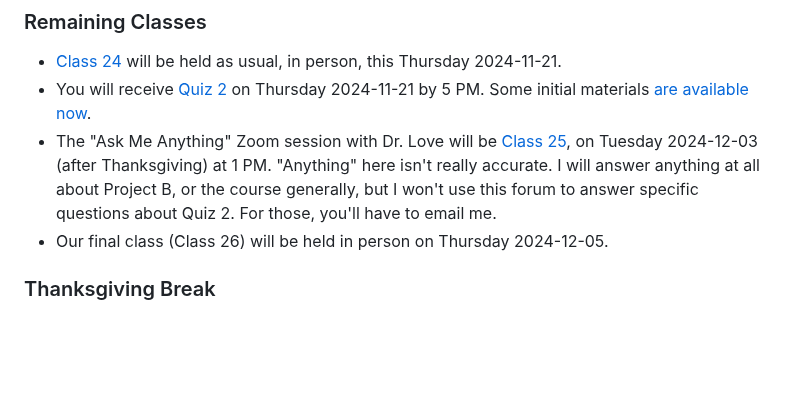
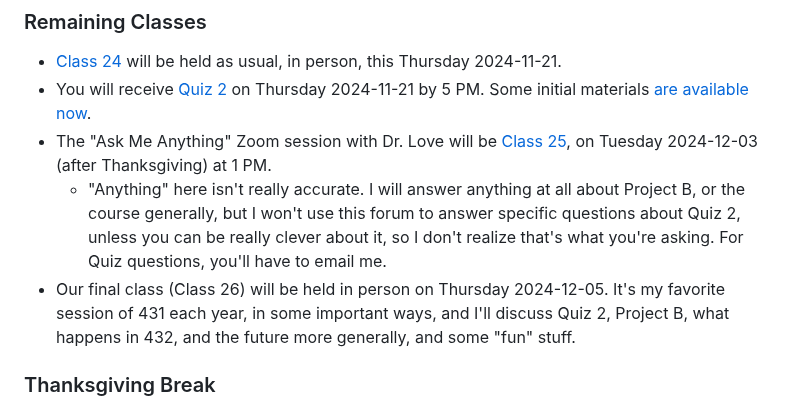
Before and after one commit to THOMASELOVE/431-classes-2024, a Markdown page: class23/README.md, the part around the change. GitHub-like rendering; blank space fills up the shorter version.

```diff
--- a/class23/README.md
+++ b/class23/README.md
@@ -35,8 +35,9 @@ Class | Date | Slides | Word .docx | Quarto .qmd | Recording
 
 - [Class 24](https://github.com/THOMASELOVE/431-classes-2024/tree/main/class24) will be held as usual, in person, this Thursday 2024-11-21.
 - You will receive [Quiz 2](https://github.com/THOMASELOVE/431-quizzes-2024/tree/main/quiz2) on Thursday 2024-11-21 by 5 PM. Some initial materials [are available now](https://github.com/THOMASELOVE/431-quizzes-2024/tree/main/quiz2).
-- The "Ask Me Anything" Zoom session with Dr. Love will be [Class 25](https://github.com/THOMASELOVE/431-classes-2024/tree/main/class25), on Tuesday 2024-12-03 (after Thanksgiving) at 1 PM. "Anything" here isn't really accurate. I will answer anything at all about Project B, or the course generally, but I won't use this forum to answer specific questions about Quiz 2. For those, you'll have to email me.
-- Our final class (Class 26) will be held in person on Thursday 2024-12-05.
+- The "Ask Me Anything" Zoom session with Dr. Love will be [Class 25](https://github.com/THOMASELOVE/431-classes-2024/tree/main/class25), on Tuesday 2024-12-03 (after Thanksgiving) at 1 PM.
+    - "Anything" here isn't really accurate. I will answer anything at all about Project B, or the course generally, but I won't use this forum to answer specific questions about Quiz 2, unless you can be really clever about it, so I don't realize that's what you're asking. For Quiz questions, you'll have to email me.
+- Our final class (Class 26) will be held in person on Thursday 2024-12-05. It's my favorite session of 431 each year, in some important ways, and I'll discuss Quiz 2, Project B, what happens in 432, and the future more generally, and some "fun" stuff.
 
 ### Thanksgiving Break
 
```
